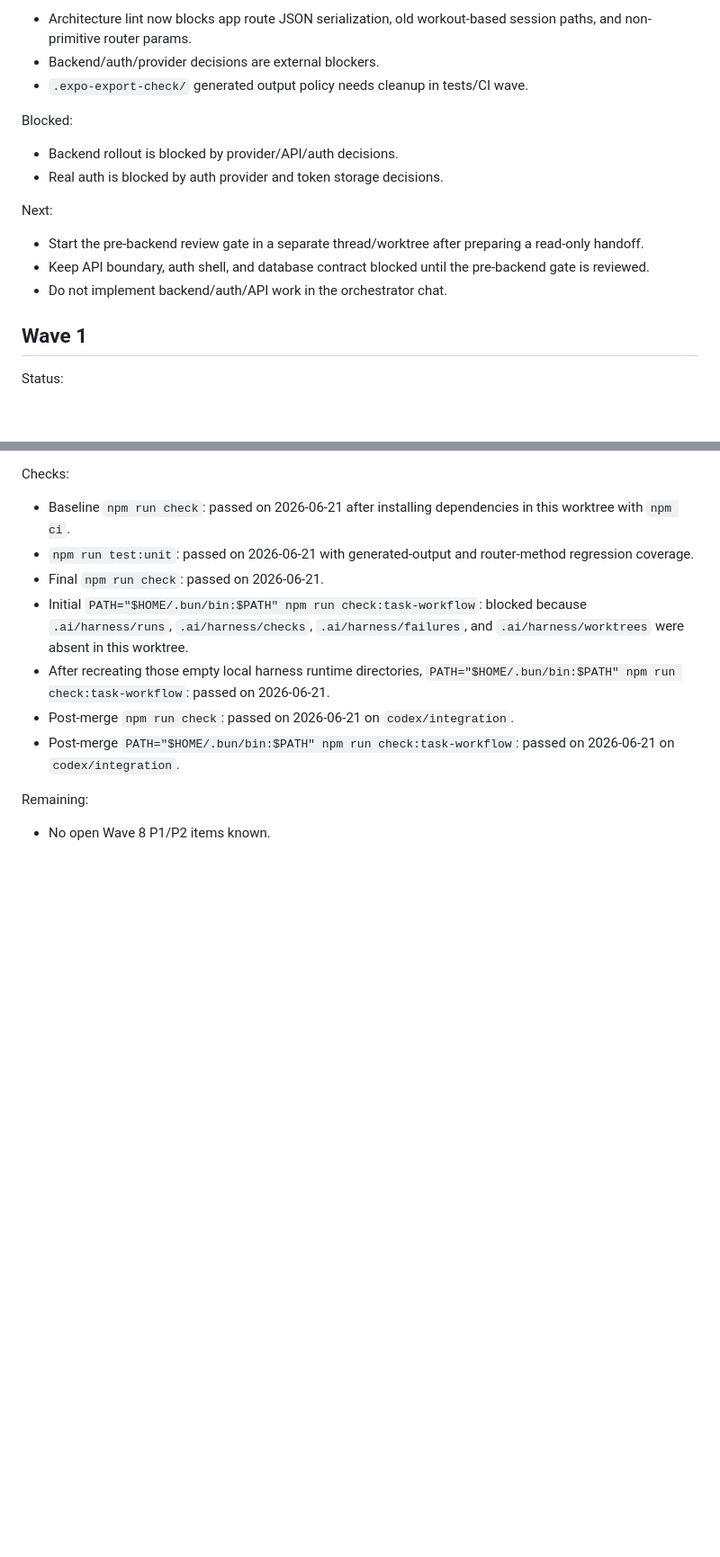
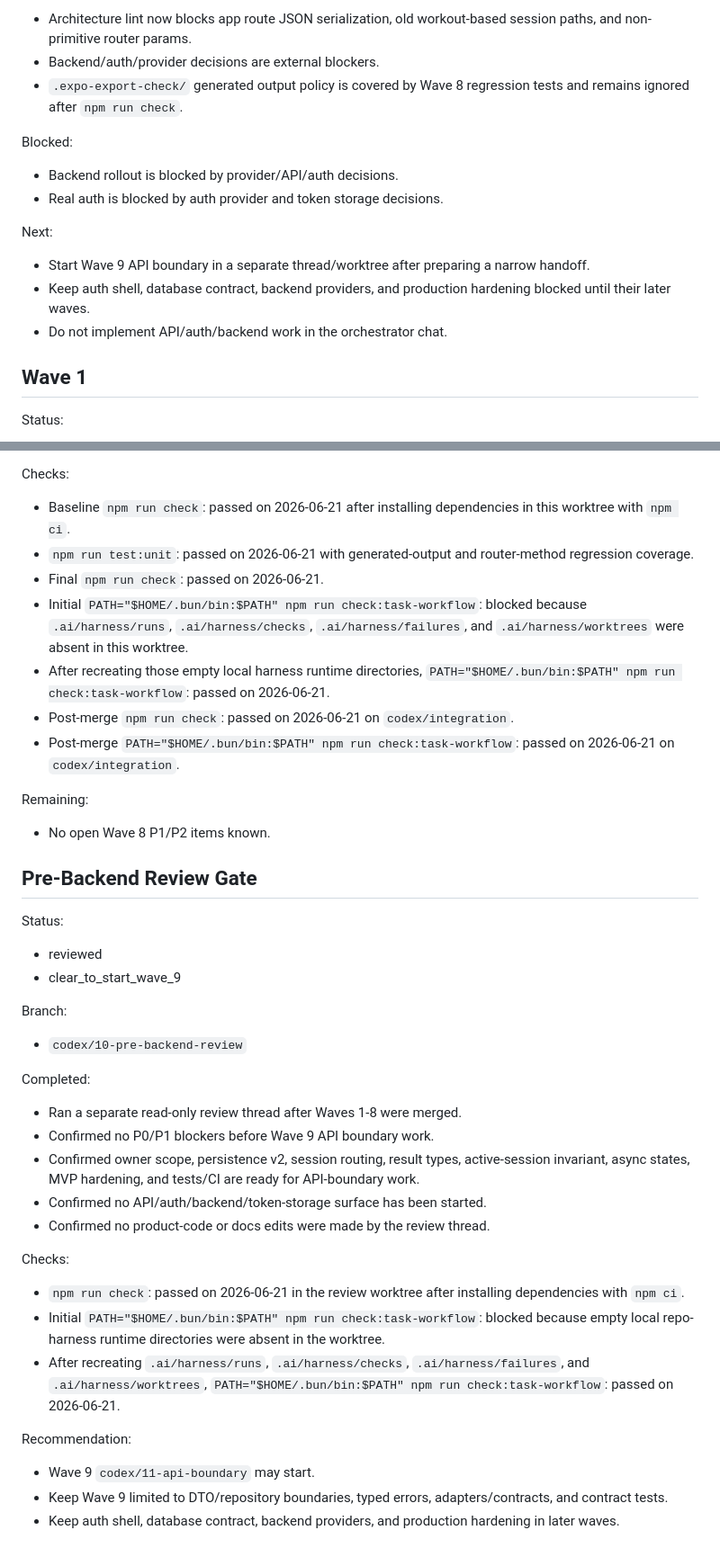
Before and after one commit to feorz1/trener, a Markdown page: docs/codex-program/progress.md, 2 parts joined by grey strips. Shown at 90% size. GitHub-like rendering; blank space fills up the shorter version.

Commit message:
Record pre-backend review gate

```diff
--- a/docs/codex-program/progress.md
+++ b/docs/codex-program/progress.md
@@ -35,7 +37,7 @@ Open findings:
 
 - Architecture lint now blocks app route JSON serialization, old workout-based session paths, and non-primitive router params.
 - Backend/auth/provider decisions are external blockers.
-- `.expo-export-check/` generated output policy needs cleanup in tests/CI wave.
+- `.expo-export-check/` generated output policy is covered by Wave 8 regression tests and remains ignored after `npm run check`.
 
 Blocked:
 
@@ -44,9 +46,9 @@ Blocked:
 
 Next:
 
-- Start the pre-backend review gate in a separate thread/worktree after preparing a read-only handoff.
-- Keep API boundary, auth shell, and database contract blocked until the pre-backend gate is reviewed.
-- Do not implement backend/auth/API work in the orchestrator chat.
+- Start Wave 9 API boundary in a separate thread/worktree after preparing a narrow handoff.
+- Keep auth shell, database contract, backend providers, and production hardening blocked until their later waves.
+- Do not implement API/auth/backend work in the orchestrator chat.
 
 ## Wave 1
 
@@ -365,3 +367,32 @@ Checks:
 Remaining:
 
 - No open Wave 8 P1/P2 items known.
+
+## Pre-Backend Review Gate
+
+Status:
+- reviewed
+- clear_to_start_wave_9
+
+Branch:
+- `codex/10-pre-backend-review`
+
+Completed:
+
+- Ran a separate read-only review thread after Waves 1-8 were merged.
+- Confirmed no P0/P1 blockers before Wave 9 API boundary work.
+- Confirmed owner scope, persistence v2, session routing, result types, active-session invariant, async states, MVP hardening, and tests/CI are ready for API-boundary work.
+- Confirmed no API/auth/backend/token-storage surface has been started.
+- Confirmed no product-code or docs edits were made by the review thread.
+
+Checks:
+
+- `npm run check`: passed on 2026-06-21 in the review worktree after installing dependencies with `npm ci`.
+- Initial `PATH="$HOME/.bun/bin:$PATH" npm run check:task-workflow`: blocked because empty local repo-harness runtime directories were absent in the worktree.
+- After recreating `.ai/harness/runs`, `.ai/harness/checks`, `.ai/harness/failures`, and `.ai/harness/worktrees`, `PATH="$HOME/.bun/bin:$PATH" npm run check:task-workflow`: passed on 2026-06-21.
+
+Recommendation:
+
+- Wave 9 `codex/11-api-boundary` may start.
+- Keep Wave 9 limited to DTO/repository boundaries, typed errors, adapters/contracts, and contract tests.
+- Keep auth shell, database contract, backend providers, and production hardening in later waves.
```
Also changed, not shown: other parts of docs/codex-program/progress.md (+2 -0 lines), docs/codex-program/file-ownership.md (+1 -1 lines), docs/codex-program/roadmap.md (+4 -2 lines).
